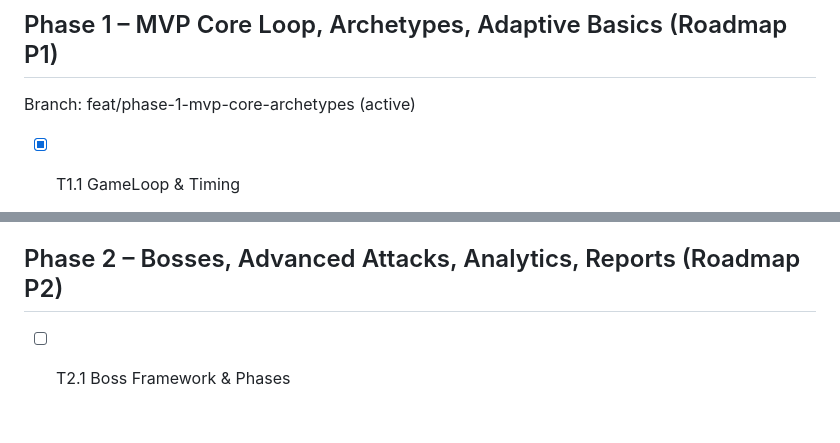
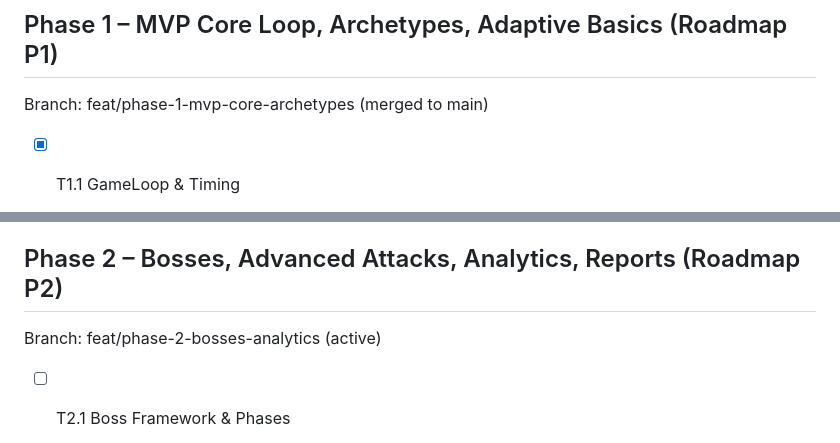
Before and after one commit to MrPanda-to-you/AlpabhetInvaders, a Markdown page: specs/tasks.md, 2 parts joined by grey strips. Drawn GitHub-style; blank space fills up the shorter version.

Commit message:
docs(tasks): Mark Phase 1 merged; set Phase 2 branch active; update date

```diff
--- a/specs/tasks.md
+++ b/specs/tasks.md
@@ -22,7 +22,7 @@ Dependency convention: Tasks listed in order; subtasks within a group can run in
   - Requirements: Testability (Non-Functional).
 
 ## Phase 1 – MVP Core Loop, Archetypes, Adaptive Basics (Roadmap P1)
-Branch: feat/phase-1-mvp-core-archetypes (active)
+Branch: feat/phase-1-mvp-core-archetypes (merged to main)
 - [x] T1.1 GameLoop & Timing
   - Implement fixed timestep update + interpolated render; frame pacing stats collector.
   - Deliverables: src/core/loop.ts, FPS overlay debug toggle.
@@ -111,6 +111,7 @@ Branch: feat/phase-1-mvp-core-archetypes (active)
   - Progress: Added strategy coverage test and a dense-scene performance smoke test (3s sim with 20 enemies + 30 projectiles). Threshold assertions deferred to CI perf run; current test ensures stability and emissions.
 
 ## Phase 2 – Bosses, Advanced Attacks, Analytics, Reports (Roadmap P2)
+Branch: feat/phase-2-bosses-analytics (active)
 - [ ] T2.1 Boss Framework & Phases
   - Multi-phase thresholds, telegraphs, add-spawns; implement C, O, Q bosses.
   - Deliverables: src/systems/boss.ts; updates to attacks.
```
Also changed, not shown: other parts of specs/tasks.md (+1 -1 lines).
